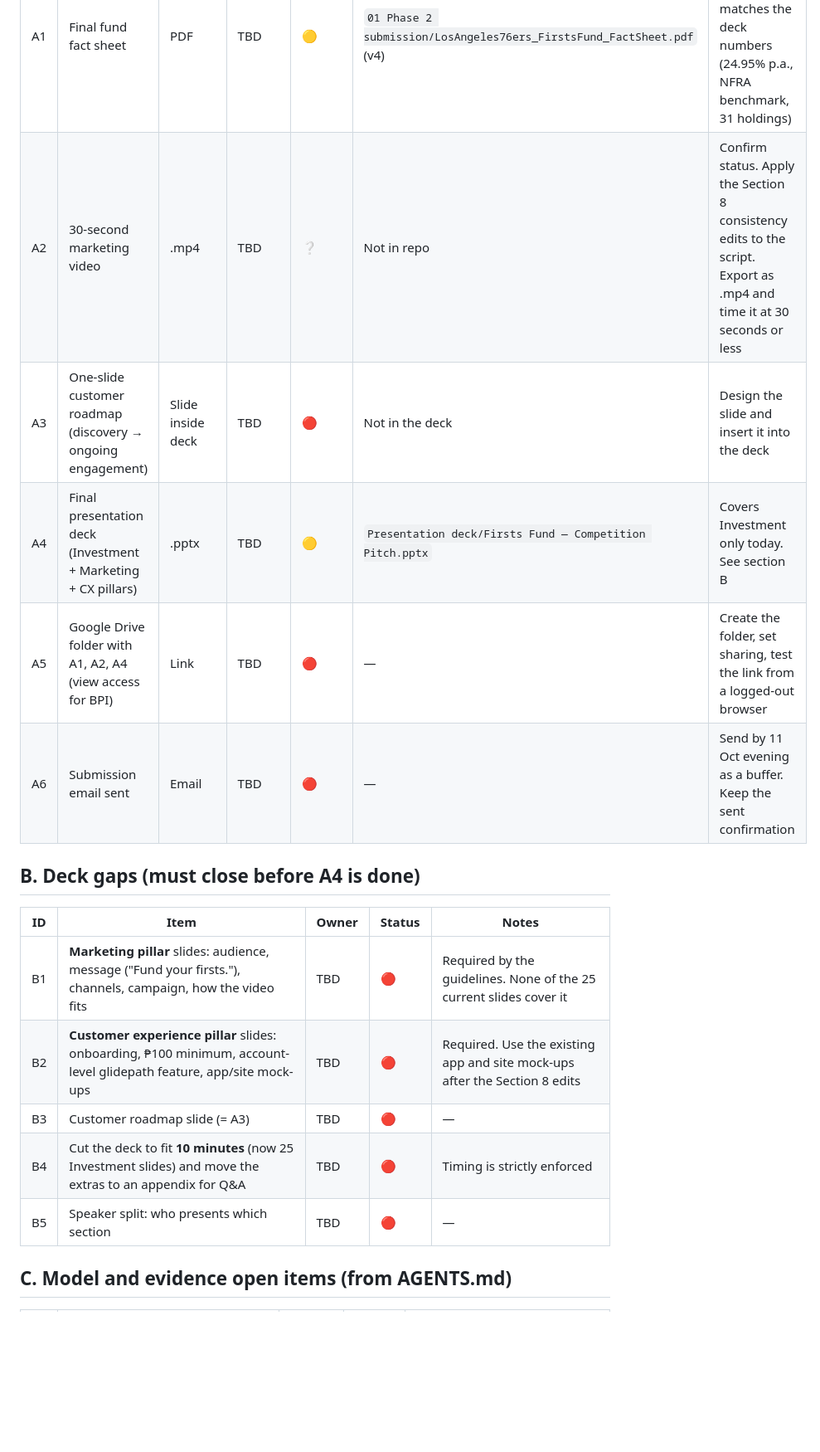
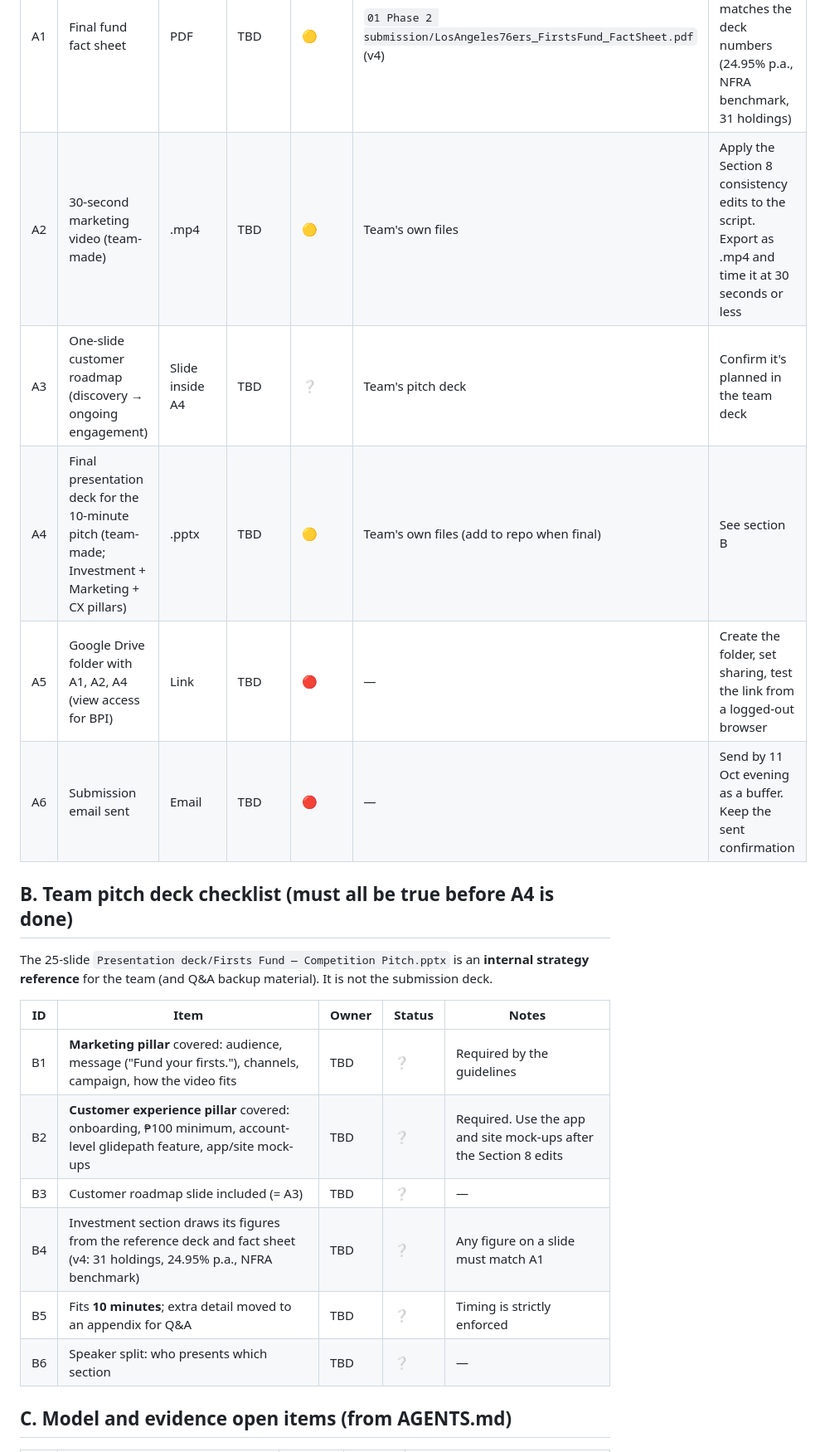
Before and after one commit to prinsipeGit/BPI-Finquest26, a Markdown page: DELIVERABLES.md, the part around one of its changes. Shown at 83% size. GitHub-like rendering; blank space fills up the shorter version.

Commit message:
DELIVERABLES.md v1.1: team-made pitch deck and video
The 25-slide Competition Pitch deck is an internal strategy reference,
not the submission deck. Section B is now a checklist for the team's own
10-minute deck.

Co-Authored-By: Claude Opus 5.5 <noreply@anthropic.com>
Claude-Session: https://claude.ai/code/session_01ShKyNLxsbKV41YSaMhojRS

```diff
--- a/DELIVERABLES.md
+++ b/DELIVERABLES.md
@@ -21,21 +21,24 @@ Send by email to **finquest@bpi.com.ph** with the subject **`FINALIST_LosAngeles
 | ID | Deliverable | Format | Owner | Status | Where it lives | Next action |
 | --- | --- | --- | --- | --- | --- | --- |
 | A1 | Final fund fact sheet | PDF | TBD | 🟡 | `01 Phase 2 submission/LosAngeles76ers_FirstsFund_FactSheet.pdf` (v4) | Final proofread. Check it matches the deck numbers (24.95% p.a., NFRA benchmark, 31 holdings) |
-| A2 | 30-second marketing video | .mp4 | TBD | ❔ | Not in repo | Confirm status. Apply the Section 8 consistency edits to the script. Export as .mp4 and time it at 30 seconds or less |
-| A3 | One-slide customer roadmap (discovery → ongoing engagement) | Slide inside deck | TBD | 🔴 | Not in the deck | Design the slide and insert it into the deck |
-| A4 | Final presentation deck (Investment + Marketing + CX pillars) | .pptx | TBD | 🟡 | `Presentation deck/Firsts Fund — Competition Pitch.pptx` | Covers Investment only today. See section B |
+| A2 | 30-second marketing video (team-made) | .mp4 | TBD | 🟡 | Team's own files | Apply the Section 8 consistency edits to the script. Export as .mp4 and time it at 30 seconds or less |
+| A3 | One-slide customer roadmap (discovery → ongoing engagement) | Slide inside A4 | TBD | ❔ | Team's pitch deck | Confirm it's planned in the team deck |
+| A4 | Final presentation deck for the 10-minute pitch (team-made; Investment + Marketing + CX pillars) | .pptx | TBD | 🟡 | Team's own files (add to repo when final) | See section B |
 | A5 | Google Drive folder with A1, A2, A4 (view access for BPI) | Link | TBD | 🔴 | — | Create the folder, set sharing, test the link from a logged-out browser |
 | A6 | Submission email sent | Email | TBD | 🔴 | — | Send by 11 Oct evening as a buffer. Keep the sent confirmation |
 
-## B. Deck gaps (must close before A4 is done)
+## B. Team pitch deck checklist (must all be true before A4 is done)
+
+The 25-slide `Presentation deck/Firsts Fund — Competition Pitch.pptx` is an **internal strategy reference** for the team (and Q&A backup material). It is not the submission deck.
 
 | ID | Item | Owner | Status | Notes |
 | --- | --- | --- | --- | --- |
-| B1 | **Marketing pillar** slides: audience, message ("Fund your firsts."), channels, campaign, how the video fits | TBD | 🔴 | Required by the guidelines. None of the 25 current slides cover it |
-| B2 | **Customer experience pillar** slides: onboarding, ₱100 minimum, account-level glidepath feature, app/site mock-ups | TBD | 🔴 | Required. Use the existing app and site mock-ups after the Section 8 edits |
-| B3 | Customer roadmap slide (= A3) | TBD | 🔴 | — |
-| B4 | Cut the deck to fit **10 minutes** (now 25 Investment slides) and move the extras to an appendix for Q&A | TBD | 🔴 | Timing is strictly enforced |
-| B5 | Speaker split: who presents which section | TBD | 🔴 | — |
+| B1 | **Marketing pillar** covered: audience, message ("Fund your firsts."), channels, campaign, how the video fits | TBD | ❔ | Required by the guidelines |
+| B2 | **Customer experience pillar** covered: onboarding, ₱100 minimum, account-level glidepath feature, app/site mock-ups | TBD | ❔ | Required. Use the app and site mock-ups after the Section 8 edits |
+| B3 | Customer roadmap slide included (= A3) | TBD | ❔ | — |
+| B4 | Investment section draws its figures from the reference deck and fact sheet (v4: 31 holdings, 24.95% p.a., NFRA benchmark) | TBD | ❔ | Any figure on a slide must match A1 |
+| B5 | Fits **10 minutes**; extra detail moved to an appendix for Q&A | TBD | ❔ | Timing is strictly enforced |
+| B6 | Speaker split: who presents which section | TBD | ❔ | — |
 
 ## C. Model and evidence open items (from AGENTS.md)
 
```
Also changed, not shown: other parts of DELIVERABLES.md (+2 -1 lines).
